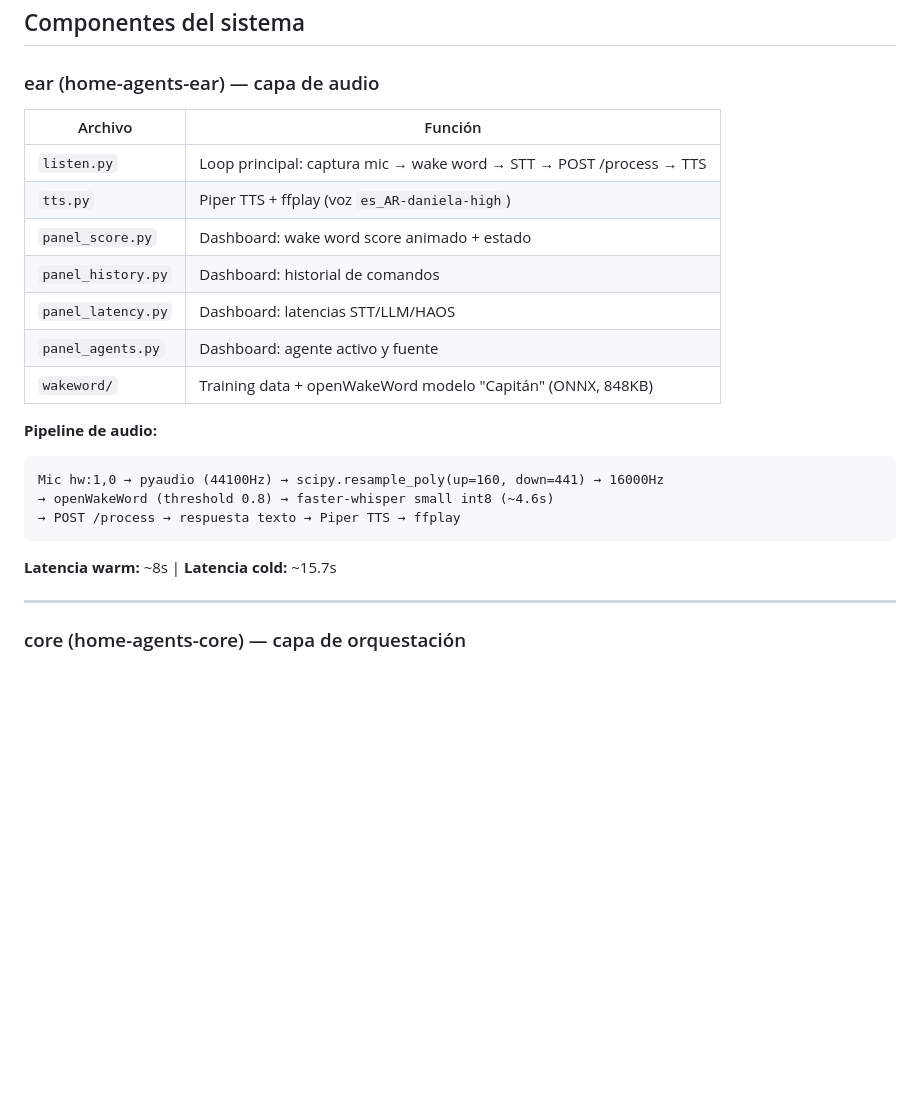
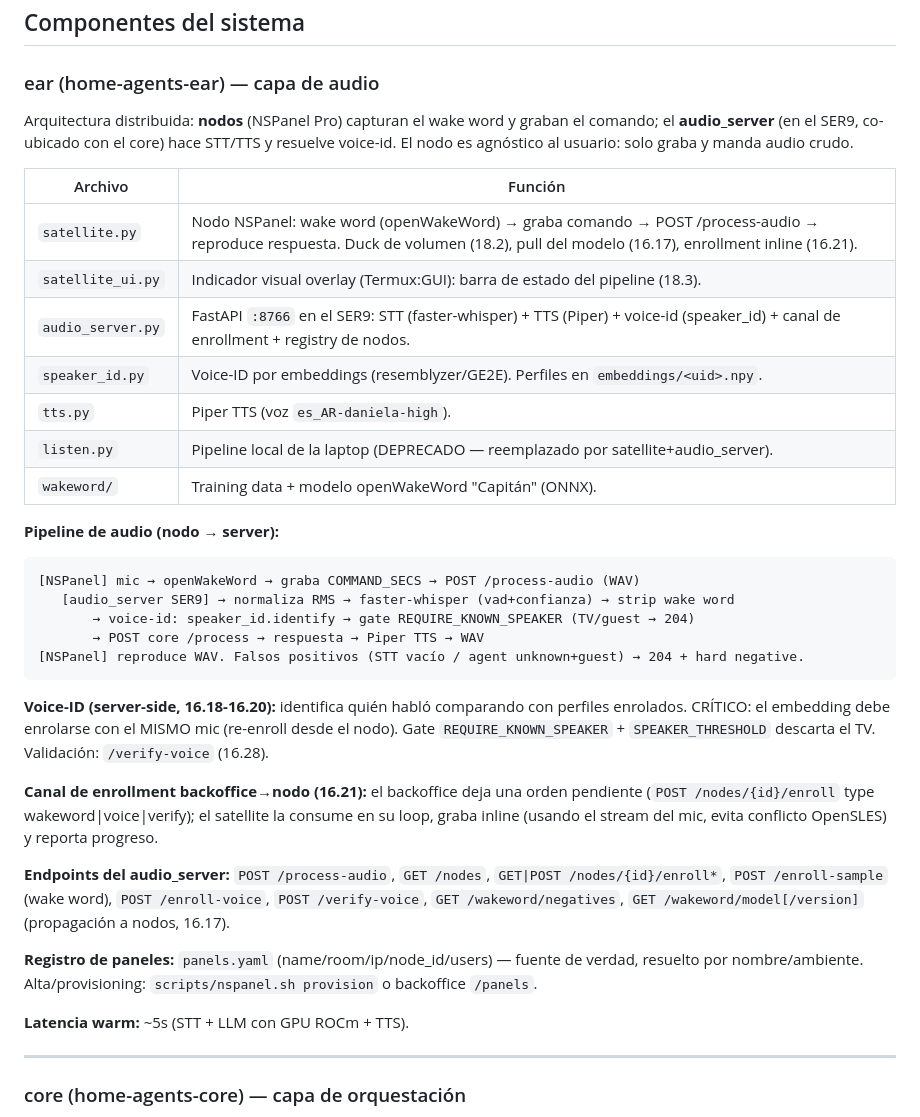
Before and after one commit to mblasi/home-agents, a Markdown page: masterplan/arquitectura_funcional.md, the part around the change. Rendered like a GitHub page; blank space fills up the shorter version.

Commit message:
docs: sincronizar specs con la arquitectura actual (nodos + audio_server + voice-id + paneles)
- arquitectura_funcional: sección ear reescrita (satellite/audio_server/speaker_id, pipeline
  nodo→server, voice-id, canal de enrollment 16.21, endpoints, panels.yaml).
- README: diagrama de arquitectura con NSPanel node + audio_server :8766 + voice-id gate;
  calendar = Google Calendar (no CalDAV); stack table con audio nodes/server, voice-id,
  backoffice FastAPI+HTMX (no Flask) con las páginas nuevas.

Co-Authored-By: Claude Opus 4.8 <noreply@anthropic.com>

````diff
--- a/masterplan/arquitectura_funcional.md
+++ b/masterplan/arquitectura_funcional.md
@@ -22,24 +22,45 @@ El sistema combina tres capacidades:
 
 ### ear (home-agents-ear) — capa de audio
 
+Arquitectura distribuida: **nodos** (NSPanel Pro) capturan el wake word y graban el comando;
+el **audio_server** (en el SER9, co-ubicado con el core) hace STT/TTS y resuelve voice-id.
+El nodo es agnóstico al usuario: solo graba y manda audio crudo.
+
 | Archivo | Función |
 |---------|---------|
-| `listen.py` | Loop principal: captura mic → wake word → STT → POST /process → TTS |
-| `tts.py` | Piper TTS + ffplay (voz `es_AR-daniela-high`) |
-| `panel_score.py` | Dashboard: wake word score animado + estado |
-| `panel_history.py` | Dashboard: historial de comandos |
-| `panel_latency.py` | Dashboard: latencias STT/LLM/HAOS |
-| `panel_agents.py` | Dashboard: agente activo y fuente |
-| `wakeword/` | Training data + openWakeWord modelo "Capitán" (ONNX, 848KB) |
+| `satellite.py` | Nodo NSPanel: wake word (openWakeWord) → graba comando → POST /process-audio → reproduce respuesta. Duck de volumen (18.2), pull del modelo (16.17), enrollment inline (16.21). |
+| `satellite_ui.py` | Indicador visual overlay (Termux:GUI): barra de estado del pipeline (18.3). |
+| `audio_server.py` | FastAPI `:8766` en el SER9: STT (faster-whisper) + TTS (Piper) + voice-id (speaker_id) + canal de enrollment + registry de nodos. |
+| `speaker_id.py` | Voice-ID por embeddings (resemblyzer/GE2E). Perfiles en `embeddings/<uid>.npy`. |
+| `tts.py` | Piper TTS (voz `es_AR-daniela-high`). |
+| `listen.py` | Pipeline local de la laptop (DEPRECADO — reemplazado por satellite+audio_server). |
+| `wakeword/` | Training data + modelo openWakeWord "Capitán" (ONNX). |
 
-**Pipeline de audio:**
+**Pipeline de audio (nodo → server):**
 ```
-Mic hw:1,0 → pyaudio (44100Hz) → scipy.resample_poly(up=160, down=441) → 16000Hz
-→ openWakeWord (threshold 0.8) → faster-whisper small int8 (~4.6s)
-→ POST /process → respuesta texto → Piper TTS → ffplay
+[NSPanel] mic → openWakeWord → graba COMMAND_SECS → POST /process-audio (WAV)
+   [audio_server SER9] → normaliza RMS → faster-whisper (vad+confianza) → strip wake word
+       → voice-id: speaker_id.identify → gate REQUIRE_KNOWN_SPEAKER (TV/guest → 204)
+       → POST core /process → respuesta → Piper TTS → WAV
+[NSPanel] reproduce WAV. Falsos positivos (STT vacío / agent unknown+guest) → 204 + hard negative.
 ```
 
-**Latencia warm:** ~8s | **Latencia cold:** ~15.7s
+**Voice-ID (server-side, 16.18-16.20):** identifica quién habló comparando con perfiles enrolados.
+CRÍTICO: el embedding debe enrolarse con el MISMO mic (re-enroll desde el nodo). Gate
+`REQUIRE_KNOWN_SPEAKER` + `SPEAKER_THRESHOLD` descarta el TV. Validación: `/verify-voice` (16.28).
+
+**Canal de enrollment backoffice→nodo (16.21):** el backoffice deja una orden pendiente
+(`POST /nodes/{id}/enroll` type wakeword|voice|verify); el satellite la consume en su loop,
+graba inline (usando el stream del mic, evita conflicto OpenSLES) y reporta progreso.
+
+**Endpoints del audio_server:** `POST /process-audio`, `GET /nodes`, `GET|POST /nodes/{id}/enroll*`,
+`POST /enroll-sample` (wake word), `POST /enroll-voice`, `POST /verify-voice`, `GET /wakeword/negatives`,
+`GET /wakeword/model[/version]` (propagación a nodos, 16.17).
+
+**Registro de paneles:** `panels.yaml` (name/room/ip/node_id/users) — fuente de verdad,
+resuelto por nombre/ambiente. Alta/provisioning: `scripts/nspanel.sh provision` o backoffice `/panels`.
+
+**Latencia warm:** ~5s (STT + LLM con GPU ROCm + TTS).
 
 ---
 
````
Also changed, not shown: README.md (+12 -7 lines).
